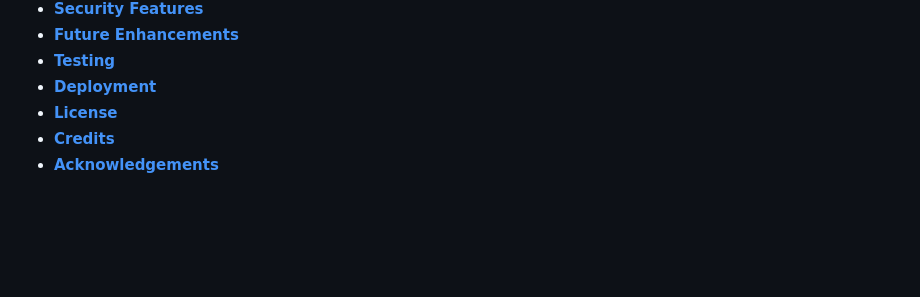
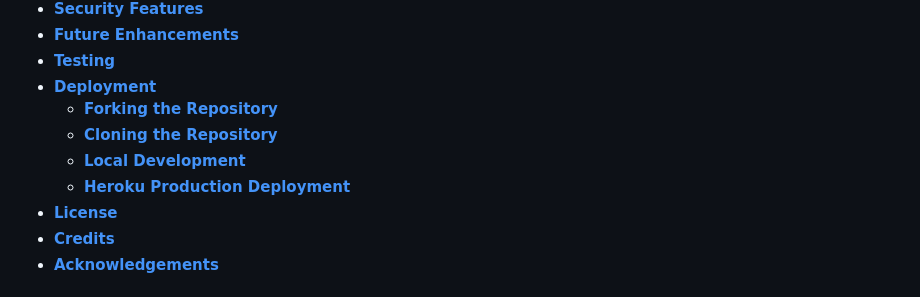
Before and after one commit to silviyahristova/cookfolio, a Markdown page: README.md, the part around one of its changes. GitHub-like rendering; blank space fills up the shorter version.

```diff
--- a/README.md
+++ b/README.md
@@ -38,6 +38,10 @@ This is the documentation for Cookfolio, a full-stack web application. It has be
 - [**Future Enhancements**](#future-enhancements)
 - [**Testing**](#testing)
 - [**Deployment**](#deployment)
+    - [**Forking the Repository**](#forking-the-repository)
+    - [**Cloning the Repository**](#cloning-the-repository)
+    - [**Local Development**](#local-development)
+    - [**Heroku Production Deployment**](#heroku-production-deployment)
 - [**License**](#license)
 - [**Credits**](#credits)
 - [**Acknowledgements**](#acknowledgements)
```
Also changed, not shown: other parts of README.md (+61 -0 lines).
